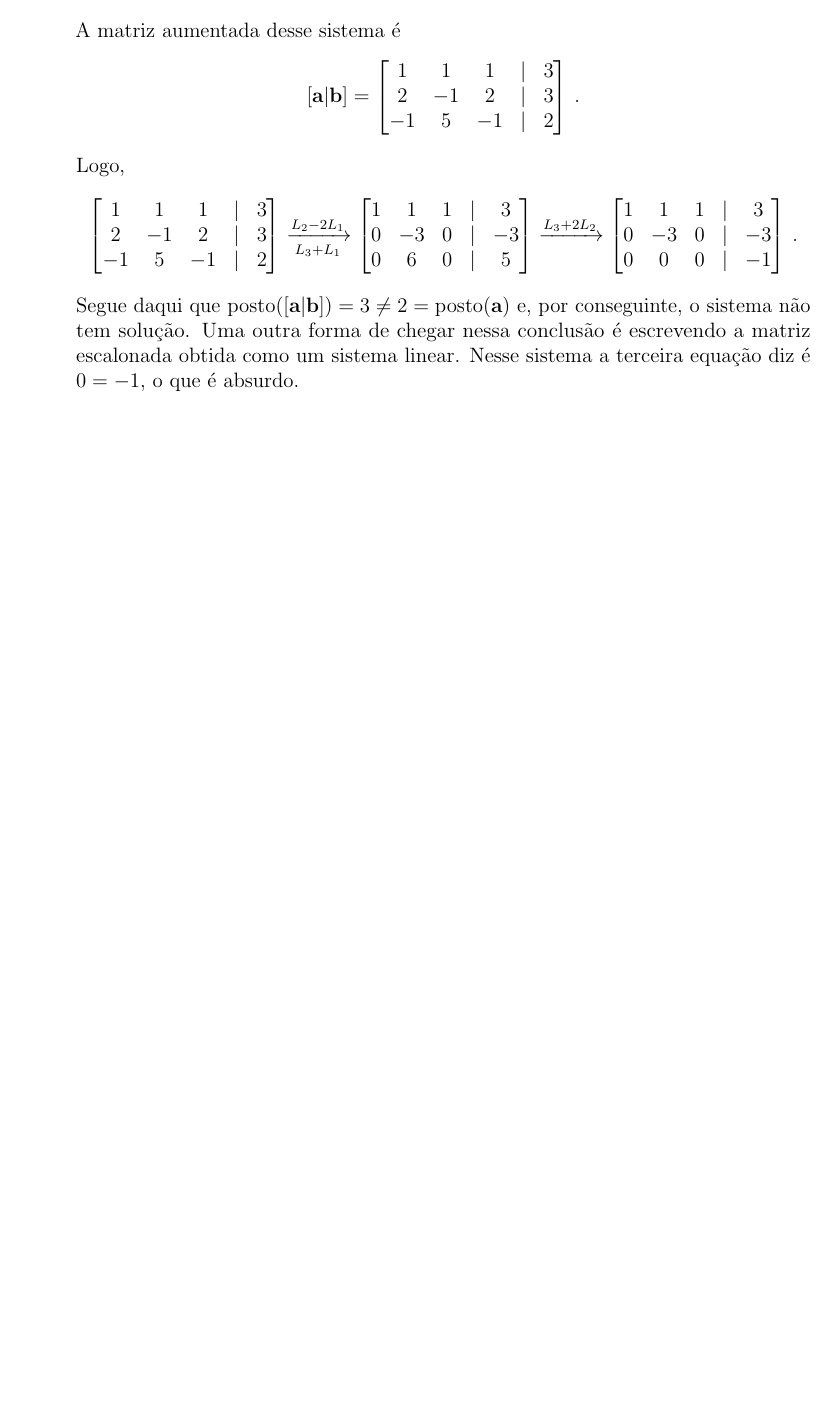
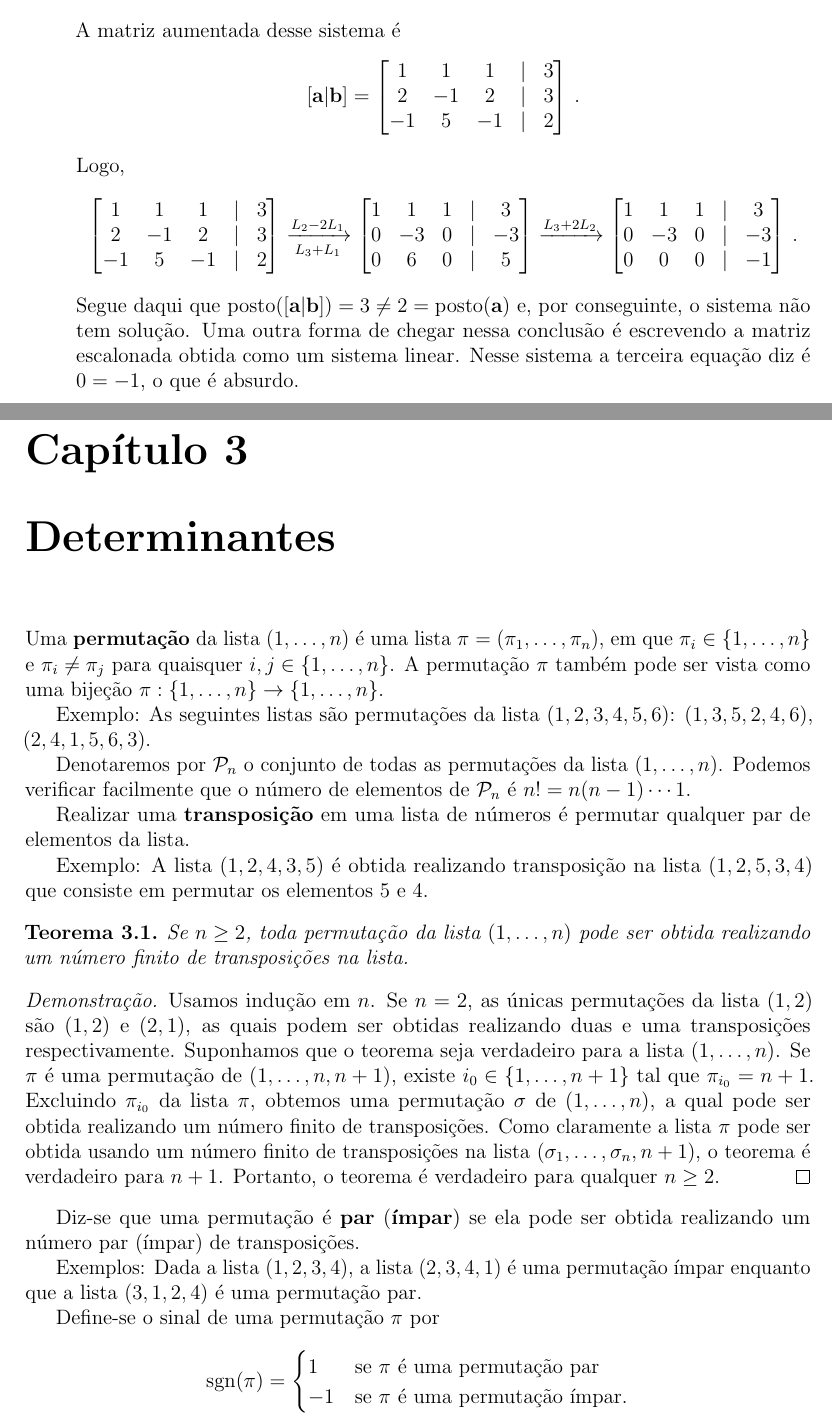
Before and after one commit to maxjaure/linear, a LaTeX document (linear.tex): part of page 13 of 13 before the commit and two parts of pages 13 and 14 of 14 after it, the two joined at a grey line, cut so that both start at the same text, the shorter picture padded with empty space. Compiled offline with pdfLaTeX.

Commit message:
inicio determinantes

```diff
--- a/linear.tex
+++ b/linear.tex
@@ -15,6 +15,7 @@
 \newcommand{\tb}{\textbf}
 \newcommand{\tbu}[1]{\tb{\textup{#1}}}
 \newcommand{\mb}{\mathbf}
+\newcommand{\mc}{\mathcal}
 
 \newcommand{\dpar}[1]{\left(#1\right)}
 \newcommand{\dsqr}[1]{\left[#1\right]}
@@ -41,6 +43,7 @@
 \DeclareMathOperator{\senh}{senh}
 \DeclareMathOperator{\tr}{tr}
 \DeclareMathOperator{\posto}{posto}
+\DeclareMathOperator{\sgn}{sgn}
 
 \title{Notas de álgebra linear}
 \author{Max Jáuregui}
@@ -640,4 +643,35 @@ Exemplos:
   \end{bmatrix}\,.$$
   Segue daqui que $\posto([\mb a|\mb b])=3\ne 2=\posto(\mb a)$ e, por conseguinte, o sistema não tem solução. Uma outra forma de chegar nessa conclusão é escrevendo a matriz escalonada obtida como um sistema linear. Nesse sistema a terceira equação diz é $0=-1$, o que é absurdo.
 \end{enumerate}
+
+\chapter{Determinantes}
+
+Uma \tb{permutação} da lista $(1,\ldots,n)$ é uma lista $\pi=(\pi_1,\ldots,\pi_n)$, em que $\pi_i\in\{1,\ldots,n\}$ e $\pi_{i}\ne \pi_j$ para quaisquer $i,j\in\{1,\ldots,n\}$. A permutação $\pi$ também pode ser vista como uma bijeção $\pi:\{1,\ldots,n\}\to\{1,\ldots,n\}$.
+
+Exemplo: As seguintes listas são permutações da lista $(1,2,3,4,5,6)$: $(1,3,5,2,4,6)$, $(2,4,1,5,6,3)$.
+
+Denotaremos por $\mc P_n$ o conjunto de todas as permutações da lista $(1,\ldots,n)$. Podemos verificar facilmente que o número de elementos de $\mc P_n$ é $n!=n(n-1)\cdots 1$.
+
+Realizar uma \tb{transposição} em uma lista de números é permutar qualquer par de elementos da lista.
+
+Exemplo: A lista $(1,2,4,3,5)$ é obtida realizando transposição na lista $(1,2,5,3,4)$ que consiste em permutar os elementos $5$ e $4$.
+
+\begin{thm}
+  Se $n\ge 2$, toda permutação da lista $(1,\ldots,n)$ pode ser obtida realizando um número finito de transposições na lista.
+\end{thm}
+\begin{proof}
+  Usamos indução em $n$. Se $n=2$, as únicas permutações da lista $(1,2)$ são $(1,2)$ e $(2,1)$, as quais podem ser obtidas realizando duas e uma transposições respectivamente. Suponhamos que o teorema seja verdadeiro para a lista $(1,\ldots,n)$. Se $\pi$ é uma permutação de $(1,\ldots,n,n+1)$, existe $i_0\in\{1,\ldots,n+1\}$ tal que $\pi_{i_0}=n+1$.
+  Excluindo $\pi_{i_0}$ da lista $\pi$, obtemos uma permutação $\sigma$ de $(1,\ldots,n)$, a qual pode ser obtida realizando um número finito de transposições. Como claramente a lista $\pi$ pode ser obtida usando um número finito de transposições na lista $(\sigma_1,\ldots,\sigma_n,n+1)$, o teorema é verdadeiro para $n+1$. Portanto, o teorema é verdadeiro para qualquer $n\ge 2$.
+\end{proof}
+
+Diz-se que uma permutação é \tb{par} (\tb{ímpar}) se ela pode ser obtida realizando um número par (ímpar) de transposições.
+
+Exemplos: Dada a lista $(1,2,3,4)$, a lista $(2,3,4,1)$ é uma permutação ímpar enquanto que a lista $(3,1,2,4)$ é uma permutação par.
+
+Define-se o sinal de uma permutação $\pi$ por
+$$\sgn(\pi)=\begin{cases}
+  1&\text{se $\pi$ é uma permutação par}\\
+  -1&\text{se $\pi$ é uma permutação ímpar.}
+\end{cases}$$
+
 \end{document}
```
Also changed, not shown: linear.tex (1 more changed lines).
